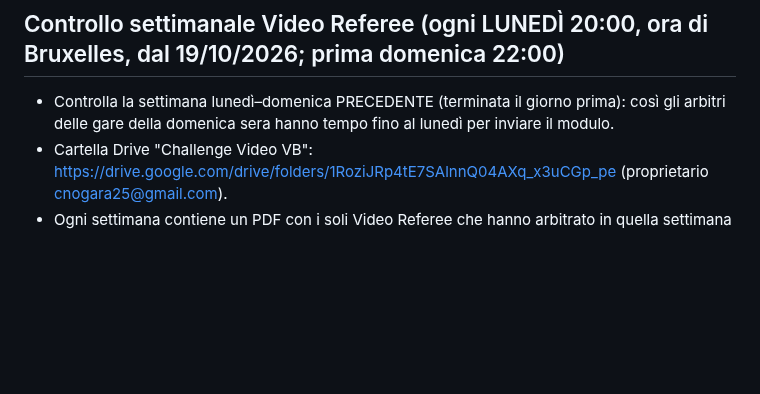
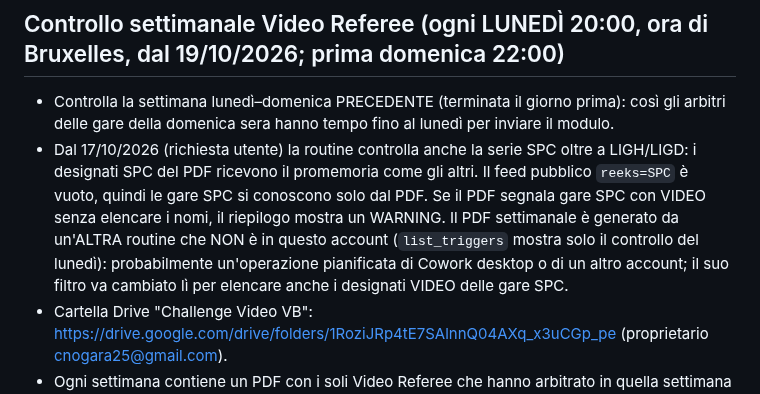
Before and after one commit to chrinogara/video-challenge-be, a Markdown page: CLAUDE.md, the part around the change. Drawn GitHub-style; blank space fills up the shorter version.

Commit message:
CLAUDE.md: weekly check now includes SPC series
Co-Authored-By: Claude Opus 5.5 <noreply@anthropic.com>
Claude-Session: https://claude.ai/code/session_01Qa5XhTUwSyGsU1cP5bvZj1

```diff
--- a/CLAUDE.md
+++ b/CLAUDE.md
@@ -22,6 +22,7 @@
 
 ## Controllo settimanale Video Referee (ogni LUNEDÌ 20:00, ora di Bruxelles, dal 19/10/2026; prima domenica 22:00)
 - Controlla la settimana lunedì–domenica PRECEDENTE (terminata il giorno prima): così gli arbitri delle gare della domenica sera hanno tempo fino al lunedì per inviare il modulo.
+- Dal 17/10/2026 (richiesta utente) la routine controlla anche la serie SPC oltre a LIGH/LIGD: i designati SPC del PDF ricevono il promemoria come gli altri. Il feed pubblico `reeks=SPC` è vuoto, quindi le gare SPC si conoscono solo dal PDF. Se il PDF segnala gare SPC con VIDEO senza elencare i nomi, il riepilogo mostra un WARNING. Il PDF settimanale è generato da un'ALTRA routine che NON è in questo account (`list_triggers` mostra solo il controllo del lunedì): probabilmente un'operazione pianificata di Cowork desktop o di un altro account; il suo filtro va cambiato lì per elencare anche i designati VIDEO delle gare SPC.
 - Cartella Drive "Challenge Video VB": https://drive.google.com/drive/folders/1RoziJRp4tE7SAlnnQ04AXq_x3uCGp_pe (proprietario cnogara25@gmail.com).
 - Ogni settimana contiene un PDF con i soli Video Referee che hanno arbitrato in quella settimana (es. "Video arbitri Liga - 2026-09-27.pdf", fonte VolleyAdmin2, serie LIGH/LIGD). Il file viene aggiornato o sostituito: l'ID cambia, va ritrovato ogni volta.
 - Il connettore Google Drive NON vede i file della cartella. Metodo funzionante (cartella/file condivisi via link):
```
